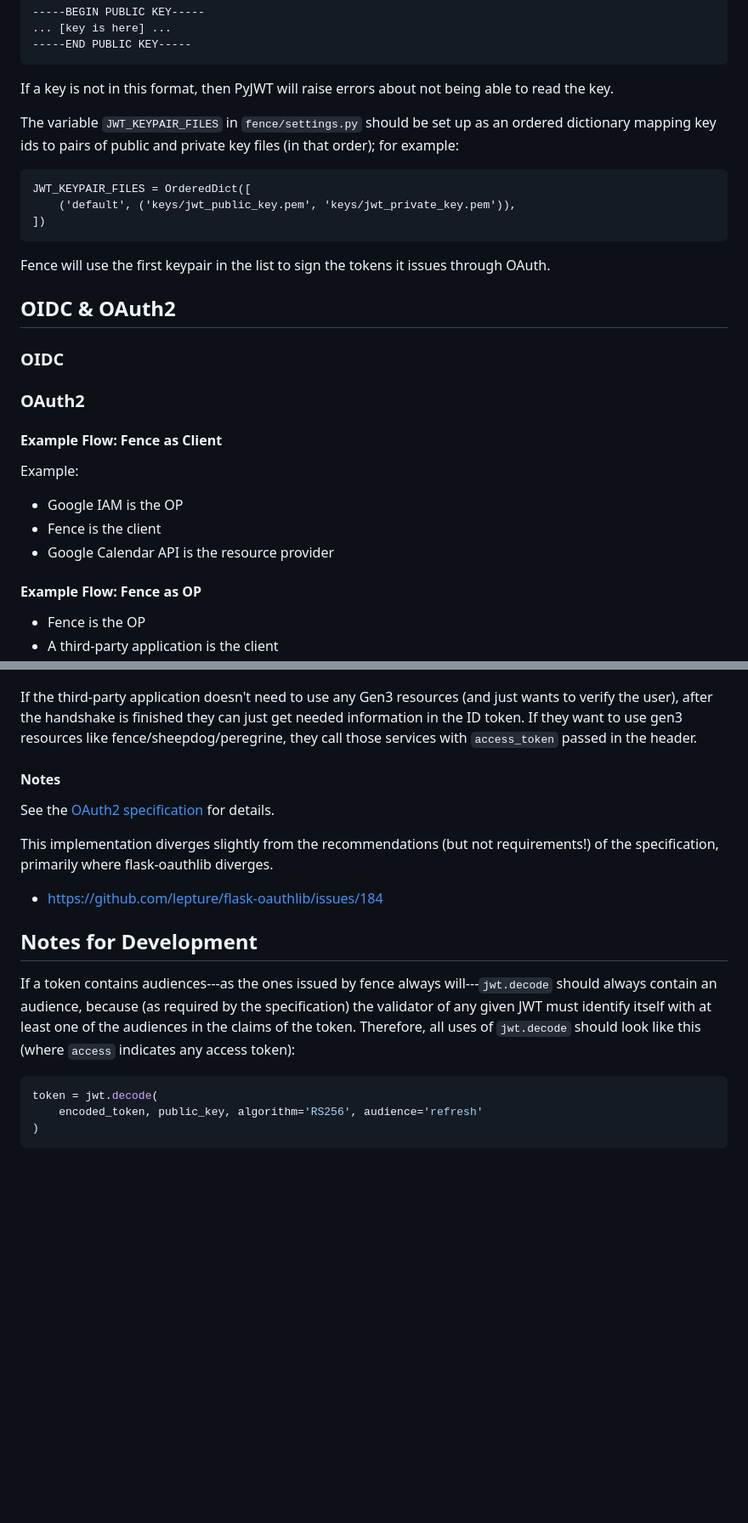
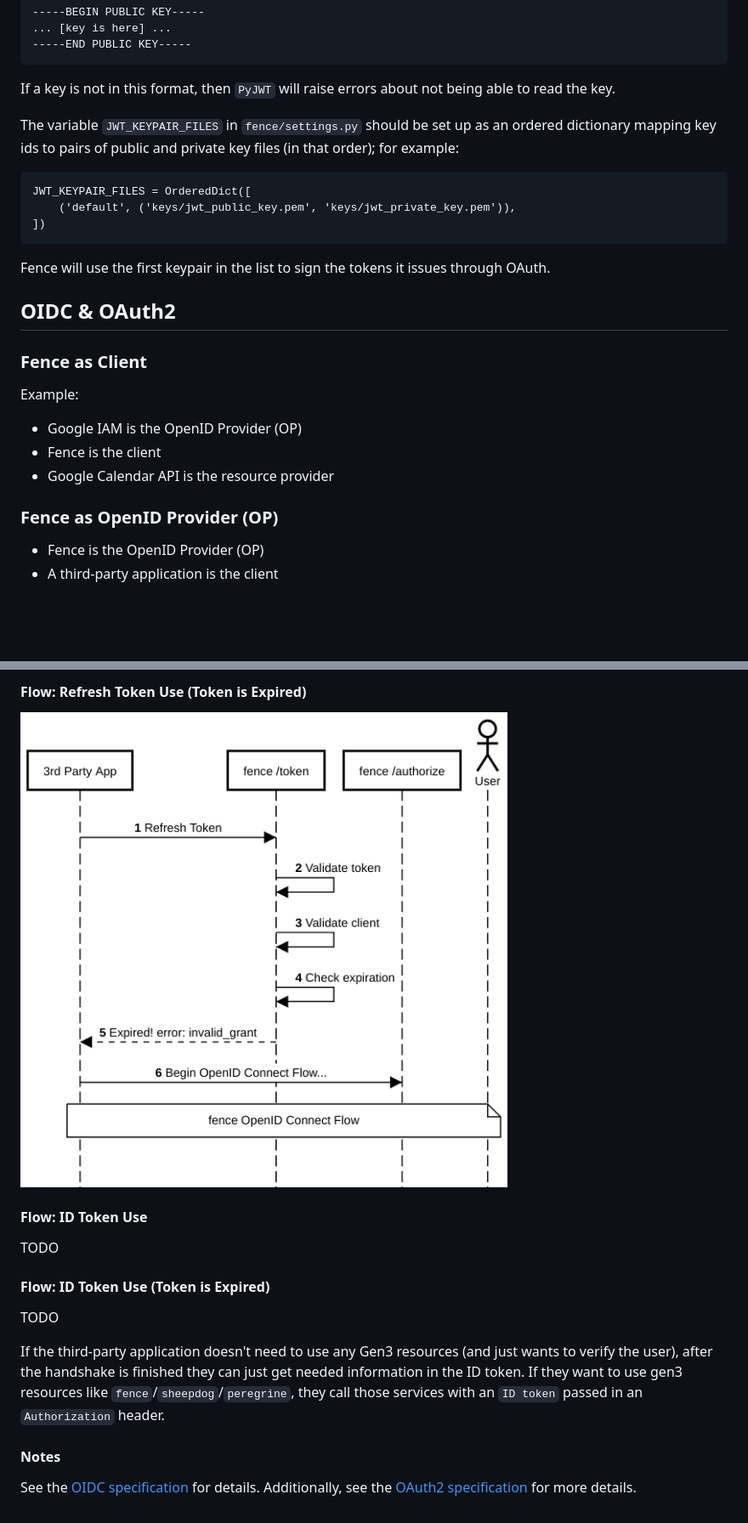
Before and after one commit to uc-cdis/fence, a Markdown page: README.md, 2 parts joined by grey strips. Shown at 85% size. Rendered like a GitHub page; pictures changed too: docs/refresh_token_use_expired.png (added); blank space fills up the shorter version.

````diff
--- a/README.md
+++ b/README.md
@@ -117,7 +157,7 @@ by `openssl` for generating RSA keys):
 ... [key is here] ...
 -----END PUBLIC KEY-----
 ```
-If a key is not in this format, then PyJWT will raise errors about not being
+If a key is not in this format, then `PyJWT` will raise errors about not being
 able to read the key.
 
 The variable `JWT_KEYPAIR_FILES` in `fence/settings.py` should be set up as an
@@ -133,19 +173,15 @@ through OAuth.
 
 ## OIDC & OAuth2
 
-### OIDC
-
-### OAuth2
-
-#### Example Flow: Fence as Client
+### Fence as Client
 
 Example:
 
-- Google IAM is the OP
+- Google IAM is the OpenID Provider (OP)
 - Fence is the client
 - Google Calendar API is the resource provider
 
-#### Example Flow: Fence as OP
+### Fence as OpenID Provider (OP)
 
-- Fence is the OP
+- Fence is the OpenID Provider (OP)
 - A third-party application is the client
@@ -153,28 +203,19 @@ Example:
+#### Flow: Refresh Token Use (Token is Expired)
+![Client Registration](docs/refresh_token_use_expired.png)
+
+#### Flow: ID Token Use
+TODO
+
+#### Flow: ID Token Use (Token is Expired)
+TODO
 
 If the third-party application doesn't need to use any Gen3 resources (and just
 wants to verify the user), after the handshake is finished they can just get
 needed information in the ID token. If they want to use gen3 resources like
-fence/sheepdog/peregrine, they call those services with `access_token` passed in
-the header.
+`fence`/`sheepdog`/`peregrine`, they call those services with an `ID token`
+passed in an `Authorization` header.
 
 #### Notes
 
-See the [OAuth2 specification](https://tools.ietf.org/html/rfc6749) for details.
-
-This implementation diverges slightly from the recommendations (but not
-requirements!) of the specification, primarily where flask-oauthlib diverges.
-
-- https://github.com/lepture/flask-oauthlib/issues/184
-
-## Notes for Development
-
-If a token contains audiences---as the ones issued by fence always
-will---`jwt.decode` should always contain an audience, because (as required by
-the specification) the validator of any given JWT must identify itself with at
-least one of the audiences in the claims of the token. Therefore, all uses of
-`jwt.decode` should look like this (where `access` indicates any access token):
-```python
-token = jwt.decode(
-    encoded_token, public_key, algorithm='RS256', audience='refresh'
-)
-```
+See the [OIDC specification](http://openid.net/specs/openid-connect-core-1_0.html) for details.
+Additionally, see the [OAuth2 specification](https://tools.ietf.org/html/rfc6749) for more details.
````
Also changed, not shown: other parts of README.md (+82 -28 lines), docs/README.md (added, +26 -0 lines), docs/client_registration.png (added), docs/openid_connect_flow.png (added), docs/refresh_token_use.png (added).
